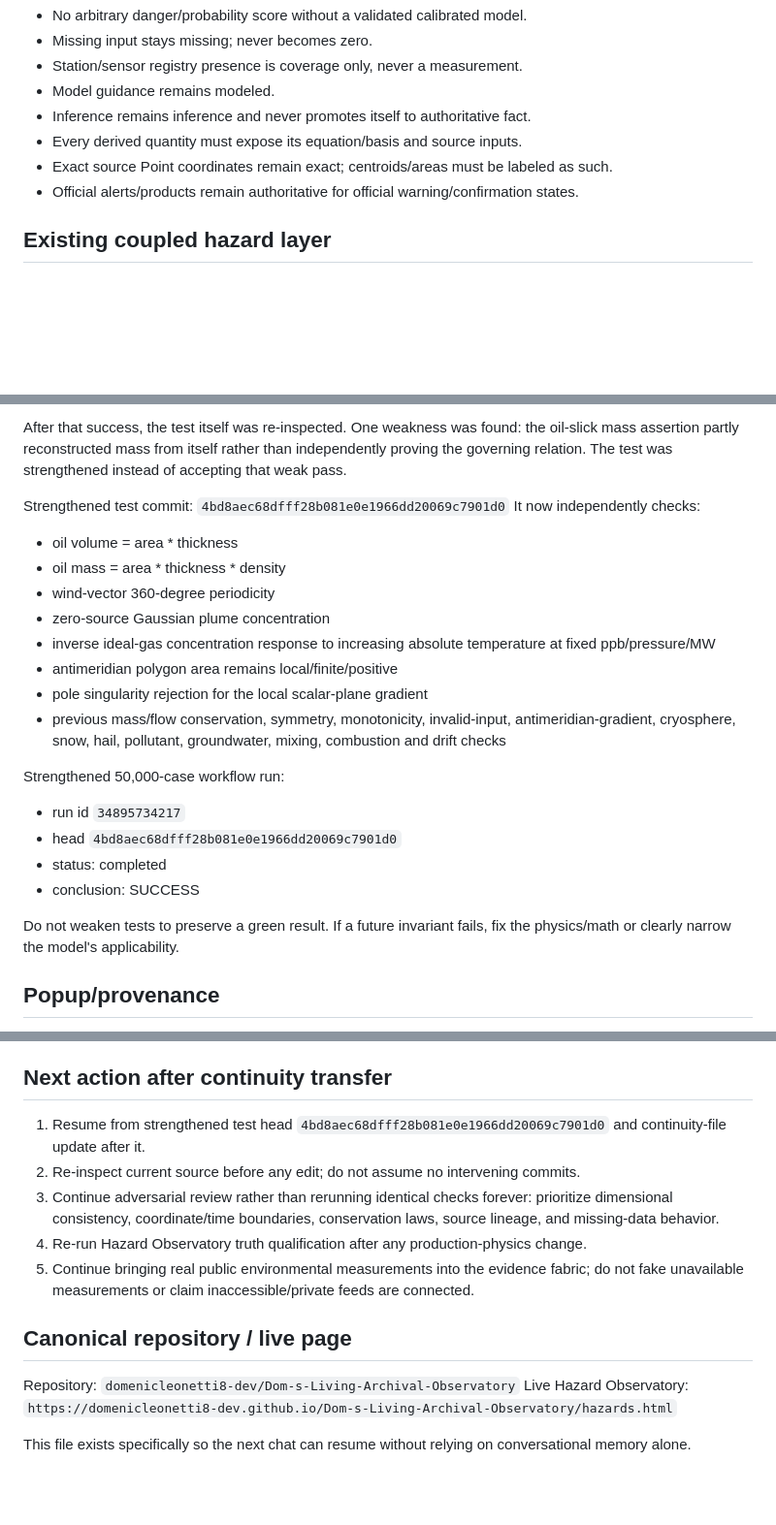
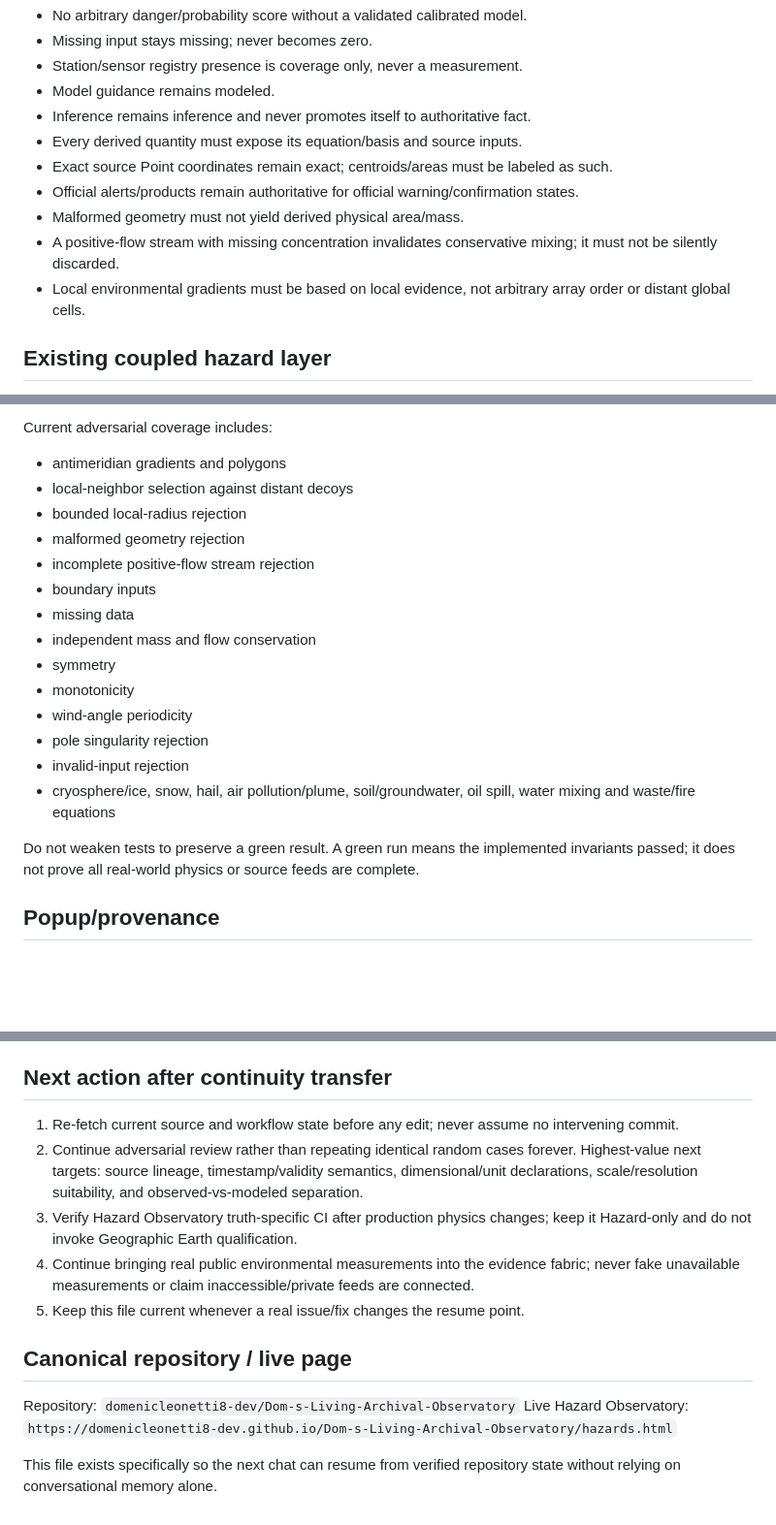
Before and after one commit to domenicleonetti8-dev/Dom-s-Living-Archival-Observatory, a Markdown page: HAZARD_OBSERVATORY_CONTINUITY_2026-09-14.md, 3 parts joined by grey strips. Shown at 97% size. Drawn GitHub-style; blank space fills up the shorter version.

```diff
--- a/HAZARD_OBSERVATORY_CONTINUITY_2026-09-14.md
+++ b/HAZARD_OBSERVATORY_CONTINUITY_2026-09-14.md
@@ -15,6 +15,9 @@ Treat Earth as one coupled physical system. Earthquake, tsunami, atmosphere, win
 - Every derived quantity must expose its equation/basis and source inputs.
 - Exact source Point coordinates remain exact; centroids/areas must be labeled as such.
 - Official alerts/products remain authoritative for official warning/confirmation states.
+- Malformed geometry must not yield derived physical area/mass.
+- A positive-flow stream with missing concentration invalidates conservative mixing; it must not be silently discarded.
+- Local environmental gradients must be based on local evidence, not arbitrary array order or distant global cells.
 
 ## Existing coupled hazard layer
 `dom-planetary-coupled-hazard-math.js`
@@ -58,24 +110,21 @@ First 50,000-case workflow run:
 
-After that success, the test itself was re-inspected. One weakness was found: the oil-slick mass assertion partly reconstructed mass from itself rather than independently proving the governing relation. The test was strengthened instead of accepting that weak pass.
+Current adversarial coverage includes:
+- antimeridian gradients and polygons
+- local-neighbor selection against distant decoys
+- bounded local-radius rejection
+- malformed geometry rejection
+- incomplete positive-flow stream rejection
+- boundary inputs
+- missing data
+- independent mass and flow conservation
+- symmetry
+- monotonicity
+- wind-angle periodicity
+- pole singularity rejection
+- invalid-input rejection
+- cryosphere/ice, snow, hail, air pollution/plume, soil/groundwater, oil spill, water mixing and waste/fire equations
 
-Strengthened test commit: `4bd8aec68dfff28b081e0e1966dd20069c7901d0`
-It now independently checks:
-- oil volume = area * thickness
-- oil mass = area * thickness * density
-- wind-vector 360-degree periodicity
-- zero-source Gaussian plume concentration
-- inverse ideal-gas concentration response to increasing absolute temperature at fixed ppb/pressure/MW
-- antimeridian polygon area remains local/finite/positive
-- pole singularity rejection for the local scalar-plane gradient
-- previous mass/flow conservation, symmetry, monotonicity, invalid-input, antimeridian-gradient, cryosphere, snow, hail, pollutant, groundwater, mixing, combustion and drift checks
-
-Strengthened 50,000-case workflow run:
-- run id `34895734217`
-- head `4bd8aec68dfff28b081e0e1966dd20069c7901d0`
-- status: completed
-- conclusion: SUCCESS
-
-Do not weaken tests to preserve a green result. If a future invariant fails, fix the physics/math or clearly narrow the model's applicability.
+Do not weaken tests to preserve a green result. A green run means the implemented invariants passed; it does not prove all real-world physics or source feeds are complete.
 
 ## Popup/provenance
 Hazard popup provenance layer includes History / Source / Physics controls and truth labels for exact source points versus source-area centroids. Do not invent direct source links or exact locations.
@@ -89,14 +138,14 @@ Hazard popup provenance layer includes History / Source / Physics controls and t
 - Sensors/stations remain a separate semantic layer from hazards.
 
 ## Next action after continuity transfer
-1. Resume from strengthened test head `4bd8aec68dfff28b081e0e1966dd20069c7901d0` and continuity-file update after it.
-2. Re-inspect current source before any edit; do not assume no intervening commits.
-3. Continue adversarial review rather than rerunning identical checks forever: prioritize dimensional consistency, coordinate/time boundaries, conservation laws, source lineage, and missing-data behavior.
-4. Re-run Hazard Observatory truth qualification after any production-physics change.
-5. Continue bringing real public environmental measurements into the evidence fabric; do not fake unavailable measurements or claim inaccessible/private feeds are connected.
+1. Re-fetch current source and workflow state before any edit; never assume no intervening commit.
+2. Continue adversarial review rather than repeating identical random cases forever. Highest-value next targets: source lineage, timestamp/validity semantics, dimensional/unit declarations, scale/resolution suitability, and observed-vs-modeled separation.
+3. Verify Hazard Observatory truth-specific CI after production physics changes; keep it Hazard-only and do not invoke Geographic Earth qualification.
+4. Continue bringing real public environmental measurements into the evidence fabric; never fake unavailable measurements or claim inaccessible/private feeds are connected.
+5. Keep this file current whenever a real issue/fix changes the resume point.
 
 ## Canonical repository / live page
 Repository: `domenicleonetti8-dev/Dom-s-Living-Archival-Observatory`
 Live Hazard Observatory: `https://domenicleonetti8-dev.github.io/Dom-s-Living-Archival-Observatory/hazards.html`
 
-This file exists specifically so the next chat can resume without relying on conversational memory alone.
+This file exists specifically so the next chat can resume from verified repository state without relying on conversational memory alone.
```
Also changed, not shown: other parts of HAZARD_OBSERVATORY_CONTINUITY_2026-09-14.md (+60 -11 lines).
